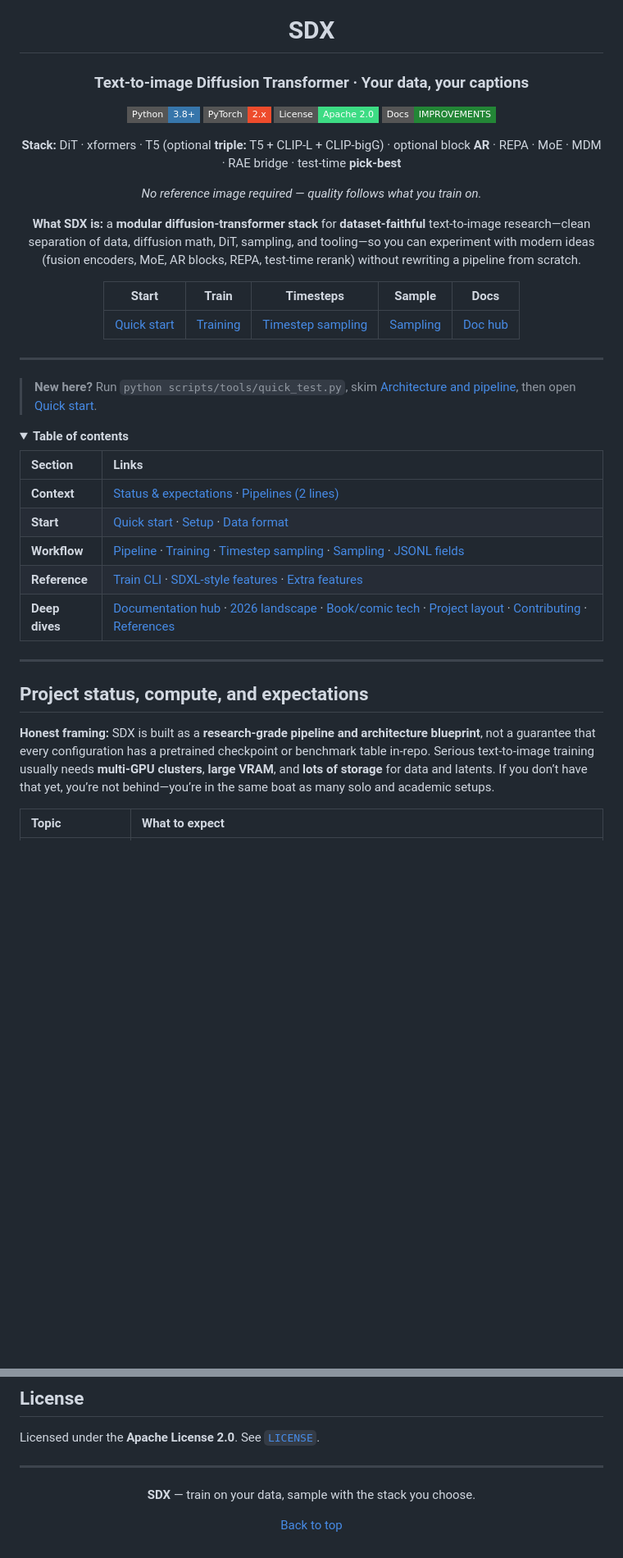
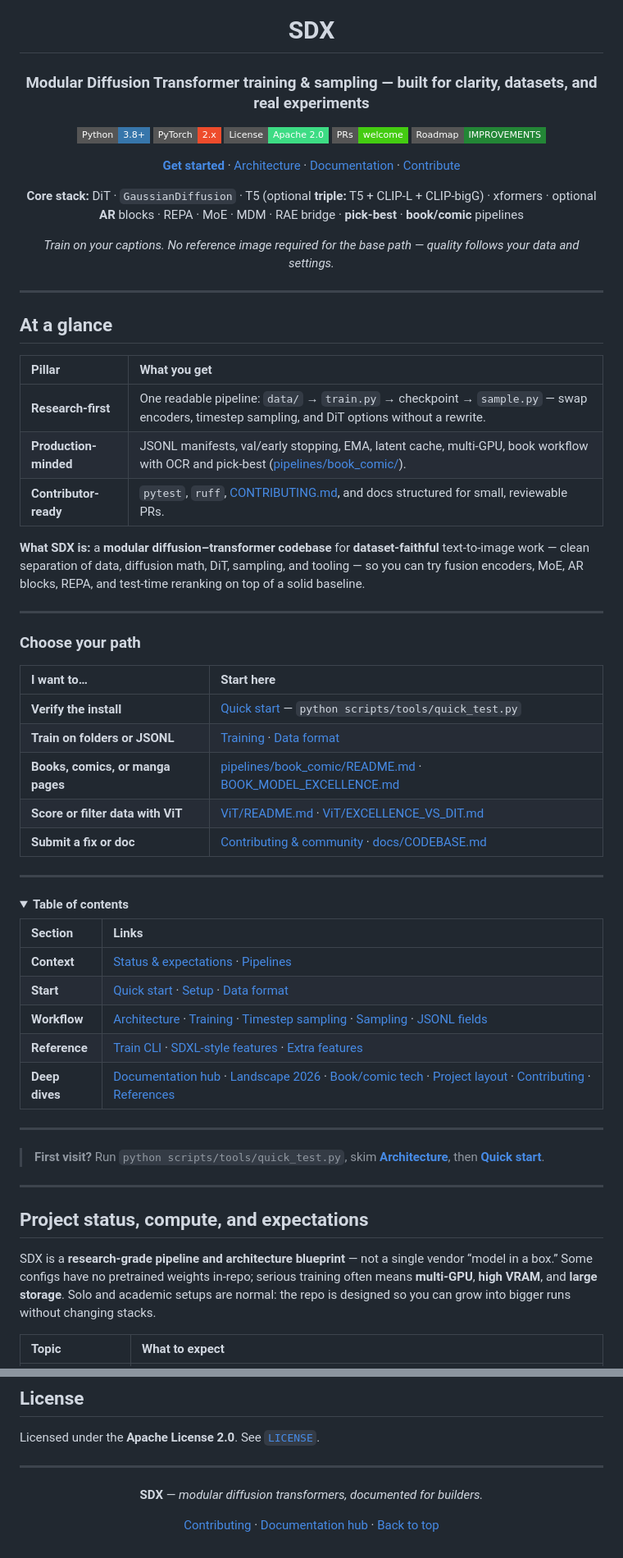
Before and after one commit to Llunarstack/sdx, a Markdown page: README.md, 2 parts joined by grey strips. Shown at 82% size. GitHub-like rendering; folded sections open; badges without logos; blank space fills up the shorter version.

Commit message:
docs: redesign README - hero, paths, doc hub sections, contributing

```diff
--- a/README.md
+++ b/README.md
@@ -4,49 +4,77 @@
 
 # SDX
 
-### Text-to-image **Diffusion Transformer** · Your data, your captions
+### Modular **Diffusion Transformer** training & sampling — built for clarity, datasets, and real experiments
 
 <p align="center">
   <a href="https://www.python.org/"><img src="https://img.shields.io/badge/Python-3.8%2B-3776AB?style=flat-square&logo=python&logoColor=white" alt="Python 3.8+"/></a>
   <a href="https://pytorch.org/"><img src="https://img.shields.io/badge/PyTorch-2.x-EE4C2C?style=flat-square&logo=pytorch&logoColor=white" alt="PyTorch"/></a>
-  <a href="LICENSE"><img src="https://img.shields.io/badge/License-Apache_2.0-3DDC84?style=flat-square" alt="License"/></a>
-  <a href="docs/IMPROVEMENTS.md"><img src="https://img.shields.io/badge/Docs-IMPROVEMENTS-238636?style=flat-square" alt="Docs"/></a>
+  <a href="LICENSE"><img src="https://img.shields.io/badge/License-Apache_2.0-3DDC84?style=flat-square" alt="License Apache 2.0"/></a>
+  <a href="CONTRIBUTING.md"><img src="https://img.shields.io/badge/PRs-welcome-brightgreen?style=flat-square" alt="PRs welcome"/></a>
+  <a href="docs/IMPROVEMENTS.md"><img src="https://img.shields.io/badge/Roadmap-IMPROVEMENTS-238636?style=flat-square" alt="Roadmap"/></a>
 </p>
 
-**Stack:** DiT · xformers · T5 (optional **triple:** T5 + CLIP-L + CLIP-bigG) · optional block **AR** · REPA · MoE · MDM · RAE bridge · test-time **pick-best**
+<p align="center">
+  <b><a href="#quick-start">Get started</a></b> ·
+  <a href="#architecture-and-pipeline">Architecture</a> ·
+  <a href="#documentation-hub">Documentation</a> ·
+  <a href="#contributing--community">Contribute</a>
+</p>
 
-*No reference image required — quality follows what you train on.*
+**Core stack:** DiT · `GaussianDiffusion` · T5 (optional **triple:** T5 + CLIP-L + CLIP-bigG) · xformers · optional **AR** blocks · REPA · MoE · MDM · RAE bridge · **pick-best** · **book/comic** pipelines
 
-**What SDX is:** a **modular diffusion-transformer stack** for **dataset-faithful** text-to-image research—clean separation of data, diffusion math, DiT, sampling, and tooling—so you can experiment with modern ideas (fusion encoders, MoE, AR blocks, REPA, test-time rerank) without rewriting a pipeline from scratch.
-
-| Start | Train | Timesteps | Sample | Docs |
-| :---: | :---: | :---: | :---: | :---: |
-| [Quick start](#quick-start) | [Training](#training) | [Timestep sampling](#modern-diffusion-training-timestep-sampling) | [Sampling](#sampling) | [Doc hub](#documentation-hub) |
+*Train on your captions. No reference image required for the base path — quality follows your data and settings.*
 
 </div>
 
 ---
 
-> **New here?** Run `python scripts/tools/quick_test.py`, skim [Architecture and pipeline](#architecture-and-pipeline), then open [Quick start](#quick-start).
+## At a glance
+
+| Pillar | What you get |
+| :----- | :----------- |
+| **Research-first** | One readable pipeline: `data/` → `train.py` → checkpoint → `sample.py` — swap encoders, timestep sampling, and DiT options without a rewrite. |
+| **Production-minded** | JSONL manifests, val/early stopping, EMA, latent cache, multi-GPU, book workflow with OCR and pick-best ([pipelines/book_comic/](pipelines/book_comic/README.md)). |
+| **Contributor-ready** | `pytest`, `ruff`, [CONTRIBUTING.md](CONTRIBUTING.md), and docs structured for small, reviewable PRs. |
+
+**What SDX is:** a **modular diffusion–transformer codebase** for **dataset-faithful** text-to-image work — clean separation of data, diffusion math, DiT, sampling, and tooling — so you can try fusion encoders, MoE, AR blocks, REPA, and test-time reranking on top of a solid baseline.
+
+---
+
+### Choose your path
+
+| I want to… | Start here |
+| :----------- | :--------- |
+| **Verify the install** | [Quick start](#quick-start) — `python scripts/tools/quick_test.py` |
+| **Train on folders or JSONL** | [Training](#training) · [Data format](#data-format) |
+| **Books, comics, or manga pages** | [pipelines/book_comic/README.md](pipelines/book_comic/README.md) · [BOOK_MODEL_EXCELLENCE.md](docs/BOOK_MODEL_EXCELLENCE.md) |
+| **Score or filter data with ViT** | [ViT/README.md](ViT/README.md) · [ViT/EXCELLENCE_VS_DIT.md](ViT/EXCELLENCE_VS_DIT.md) |
+| **Submit a fix or doc** | [Contributing & community](#contributing--community) · [docs/CODEBASE.md](docs/CODEBASE.md) |
+
+---
 
 <details>
 <summary><strong>Table of contents</strong></summary>
 
 | Section | Links |
 | :--- | :--- |
-| **Context** | [Status & expectations](#project-status-compute-and-expectations) · [Pipelines (2 lines)](pipelines/README.md) |
+| **Context** | [Status & expectations](#project-status-compute-and-expectations) · [Pipelines](pipelines/README.md) |
 | **Start** | [Quick start](#quick-start) · [Setup](#setup) · [Data format](#data-format) |
-| **Workflow** | [Pipeline](#architecture-and-pipeline) · [Training](#training) · [Timestep sampling](#modern-diffusion-training-timestep-sampling) · [Sampling](#sampling) · [JSONL fields](#data-jsonl-fields) |
+| **Workflow** | [Architecture](#architecture-and-pipeline) · [Training](#training) · [Timestep sampling](#modern-diffusion-training-timestep-sampling) · [Sampling](#sampling) · [JSONL fields](#data-jsonl-fields) |
 | **Reference** | [Train CLI](#train-cli-quick-reference) · [SDXL-style features](#sdxl-inspired-training-features) · [Extra features](#extra-features) |
-| **Deep dives** | [Documentation hub](#documentation-hub) · [2026 landscape](docs/LANDSCAPE_2026.md) · [Book/comic tech](docs/BOOK_COMIC_TECH.md) · [Project layout](#project-layout) · [Contributing](#contributing--community) · [References](#references) |
+| **Deep dives** | [Documentation hub](#documentation-hub) · [Landscape 2026](docs/LANDSCAPE_2026.md) · [Book/comic tech](docs/BOOK_COMIC_TECH.md) · [Project layout](#project-layout) · [Contributing](#contributing--community) · [References](#references) |
 
 </details>
 
 ---
 
+> **First visit?** Run `python scripts/tools/quick_test.py`, skim [**Architecture**](#architecture-and-pipeline), then [**Quick start**](#quick-start).
+
+---
+
 ## Project status, compute, and expectations
 
-**Honest framing:** SDX is built as a **research-grade pipeline and architecture blueprint**, not a guarantee that every configuration has a pretrained checkpoint or benchmark table in-repo. Serious text-to-image training usually needs **multi-GPU clusters**, **large VRAM**, and **lots of storage** for data and latents. If you don’t have that yet, you’re not behind—you’re in the same boat as many solo and academic setups.
+SDX is a **research-grade pipeline and architecture blueprint** — not a single vendor “model in a box.” Some configs have no pretrained weights in-repo; serious training often means **multi-GPU**, **high VRAM**, and **large storage**. Solo and academic setups are normal: the repo is designed so you can grow into bigger runs without changing stacks.
 
 | Topic | What to expect |
 | :--- | :--- |
@@ -869,8 +909,8 @@ Licensed under the **Apache License 2.0**. See [`LICENSE`](LICENSE).
 
 <div align="center">
 
-**SDX** — train on your data, sample with the stack you choose.
+**SDX** — *modular diffusion transformers, documented for builders.*
 
-[Back to top](#sdx)
+[Contributing](#contributing--community) · [Documentation hub](#documentation-hub) · [Back to top](#sdx)
 
 </div>
```
Also changed, not shown: other parts of README.md (+25 -13 lines).
